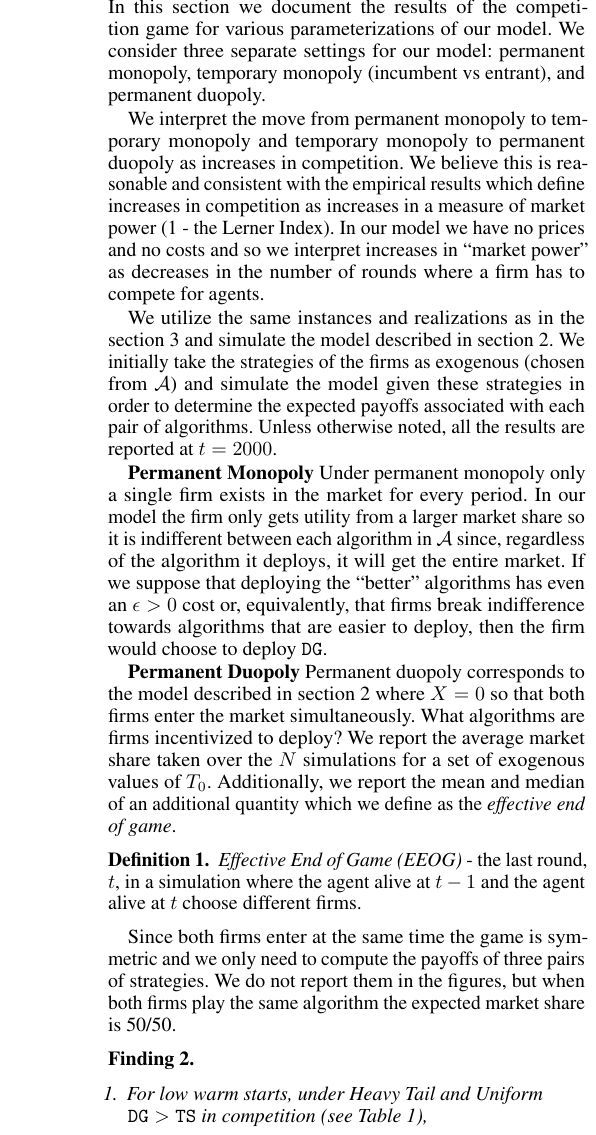
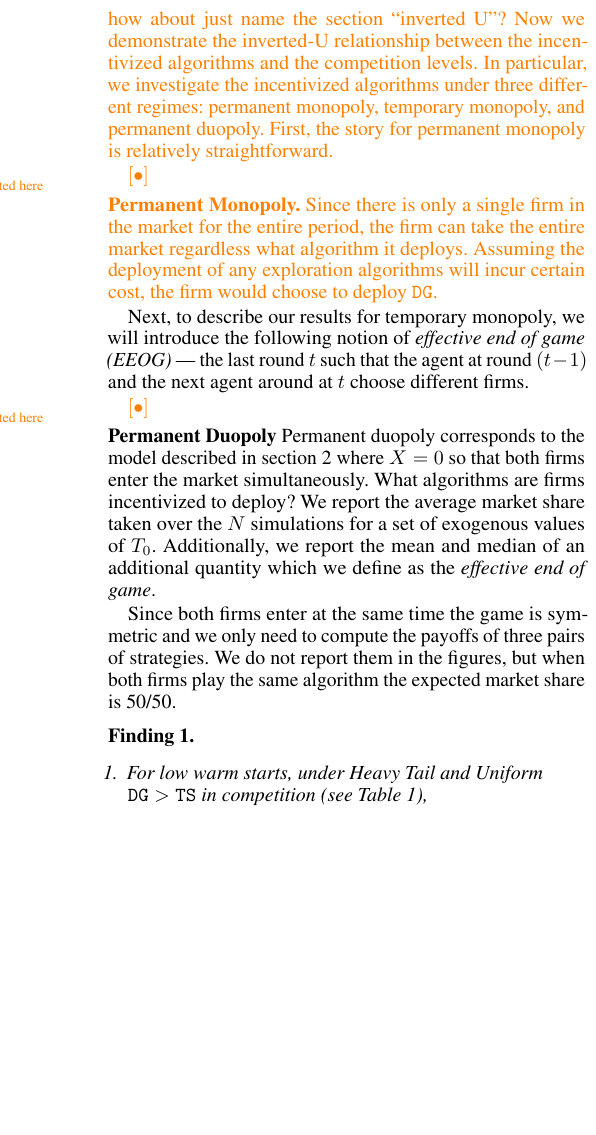
Before and after one commit to rawls238/CompetingBandits, a LaTeX document (paper/content/inverted_u.tex): part of one column of page 1 of 2, cut at the place of the change, the shorter picture padded with empty space. Compiled offline with pdfLaTeX.

Commit message:
add back steven's changes

```diff
--- a/paper/content/inverted_u.tex
+++ b/paper/content/inverted_u.tex
@@ -1,40 +1,45 @@
 \documentclass[../competing_bandits.tex]{subfiles}
 \begin{document}
+\section{Competition vs Better Algorithms}\label{section:5}
+\swedit{how about just name the section ``inverted U''?}  \swedit{Now
+  we demonstrate the inverted-U relationship between the incentivized
+  algorithms and the competition levels. In particular, we investigate
+  the incentivized algorithms under three different regimes: permanent
+  monopoly, temporary monopoly, and permanent duopoly. First, the
+  story for permanent monopoly is relatively straightforward.}
 
-\section{Competition vs Better Algorithms}\label{section:5}
+\swdelete{We interpret the move from permanent monopoly to temporary monopoly and temporary monopoly to permanent duopoly as increases in competition. We believe this is reasonable and consistent with the empirical results which define increases in competition as increases in a measure of market power (1 - the Lerner Index). In our model we have no prices and no costs and so we interpret increases in ``market power" as decreases in the number of rounds where a firm has to compete for agents.
 
-In this section we document the results of the competition game for various parameterizations of our model. We consider three separate settings for our model: permanent monopoly, temporary monopoly (incumbent vs entrant), and permanent duopoly.
-
-\OMIT{main results that can be summarized via the empirically documented inverted-U relationship between competition and innovation described in \cite{Aghion-QJE05}.
+% couldn't get section references to work so hardcoding for now
+We utilize the same instances and realizations as in the section 3  and simulate the model described in section 2. We initially take the strategies of the firms as exogenous (chosen from $\mathcal{A}$) and simulate the model given these strategies in order to determine the expected payoffs associated with each pair of algorithms. Unless otherwise noted, all the results are reported at $t = 2000$.
 }
 
+\swedit{\xhdr{Permanent Monopoly.} Since there is only a single firm
+  in the market for the entire period, the firm can take the entire
+  market regardless what algorithm it deploys. Assuming the deployment
+  of any exploration algorithms will incur certain cost, the firm
+  would choose to deploy $\DG$.}
 
-\OMIT{
-\begin{finding}
-\textit{For sufficiently low warm start, the optimal strategies in the competition game are:
-\begin{center}
-\textbf{Permanent Monopoly} - $\DG$ \\
-\textbf{Temporary Monopoly} - $\TS$ \\
-\textbf{Permanent Duopoly} - $\DG$ \\
-\end{center}
-The conditions on $\TS$ being dominant under the temporary monopoly are that the incumbent is a temporary monopoly for sufficiently many periods.
-}
-\end{finding}
-}
+Next, to describe our results for temporary monopoly, we will
+introduce the following notion of \textit{effective end of game
+  (EEOG)} --- the last round $t$ such that the agent at round $(t-1)$
+and the next agent around at $t$ choose different firms.
 
-We interpret the move from permanent monopoly to temporary monopoly and temporary monopoly to permanent duopoly as increases in competition. We believe this is reasonable and consistent with the empirical results which define increases in competition as increases in a measure of market power (1 - the Lerner Index). In our model we have no prices and no costs and so we interpret increases in ``market power" as decreases in the number of rounds where a firm has to compete for agents.
+\swdelete{We interpret the move from permanent monopoly to temporary monopoly and temporary monopoly to permanent duopoly as increases in competition. We believe this is reasonable and consistent with the empirical results which define increases in competition as increases in a measure of market power (1 - the Lerner Index). In our model we have no prices and no costs and so we interpret increases in ``market power" as decreases in the number of rounds where a firm has to compete for agents.
 
 % couldn't get section references to work so hardcoding for now
 We utilize the same instances and realizations as in the section 3  and simulate the model described in section 2. We initially take the strategies of the firms as exogenous (chosen from $\mathcal{A}$) and simulate the model given these strategies in order to determine the expected payoffs associated with each pair of algorithms. Unless otherwise noted, all the results are reported at $t = 2000$.
 
-\textbf{Permanent Monopoly} Under permanent monopoly only a single firm exists in the market for every period. In our model the firm only gets utility from a larger market share so it is indifferent between each algorithm in $\mathcal{A}$ since, regardless of the algorithm it deploys, it will get the entire market. If we suppose that deploying the ``better" algorithms has even an $\epsilon > 0$ cost or, equivalently, that firms break indifference towards algorithms that are easier to deploy, then the firm would choose to deploy $\DG$.
+\xhdr{Permanent Monopoly} Under permanent monopoly only a single firm exists in the market for every period. In our model the firm only gets utility from a larger market share so it is indifferent between each algorithm in $\mathcal{A}$ since, regardless of the algorithm it deploys, it will get the entire market. If we suppose that deploying the ``better" algorithms has even an $\epsilon > 0$ cost or, equivalently, that firms break indifference towards algorithms that are easier to deploy, then the firm would choose to deploy $\DG$.
+}
 
-\textbf{Permanent Duopoly} Permanent duopoly corresponds to the model described in section 2 where $X = 0$ so that both firms enter the market simultaneously. What algorithms are firms incentivized to deploy? We report the average market share taken over the $N$ simulations for a set of exogenous values of $T_0$. Additionally, we report the mean and median of an additional quantity which we define as the \textit{effective end of game}.
+\xhdr{Permanent Duopoly} Permanent duopoly corresponds to the model described in section 2 where $X = 0$ so that both firms enter the market simultaneously. What algorithms are firms incentivized to deploy? We report the average market share taken over the $N$ simulations for a set of exogenous values of $T_0$. Additionally, we report the mean and median of an additional quantity which we define as the \textit{effective end of game}.
 
+\OMIT{
 \begin{definition}
 \textit{Effective End of Game (EEOG)} - the last round, $t$, in a simulation where the agent alive at $t-1$ and the agent alive at $t$ choose different firms.
 \end{definition}
-
+}
 Since both firms enter at the same time the game is symmetric and we only need to compute the payoffs of three pairs of strategies. We do not report them in the figures, but when both firms play the same algorithm the expected market share is 50/50.
 
 \begin{finding}
```
Also changed, not shown: paper/content/inverted_u.tex (2 more changed lines).
